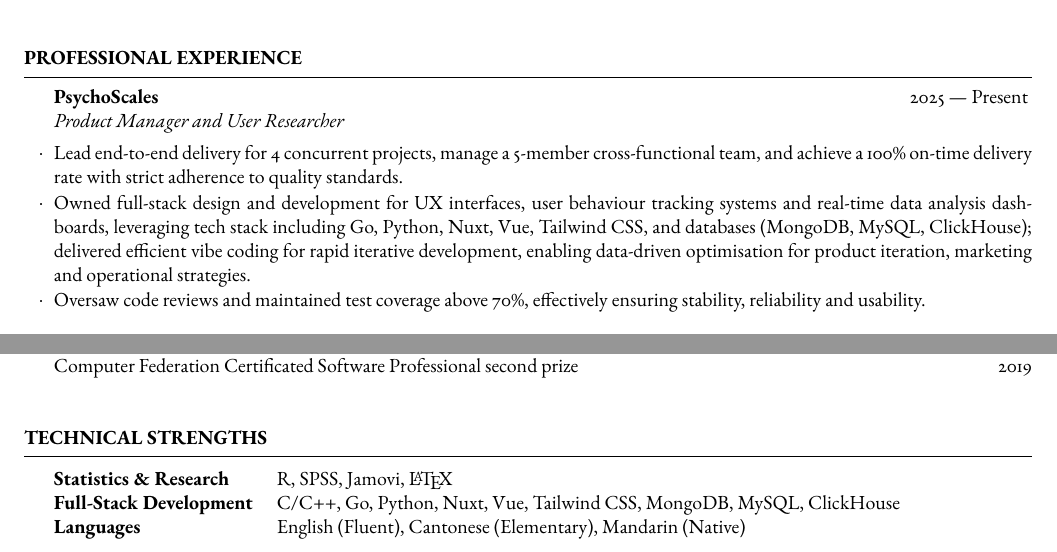
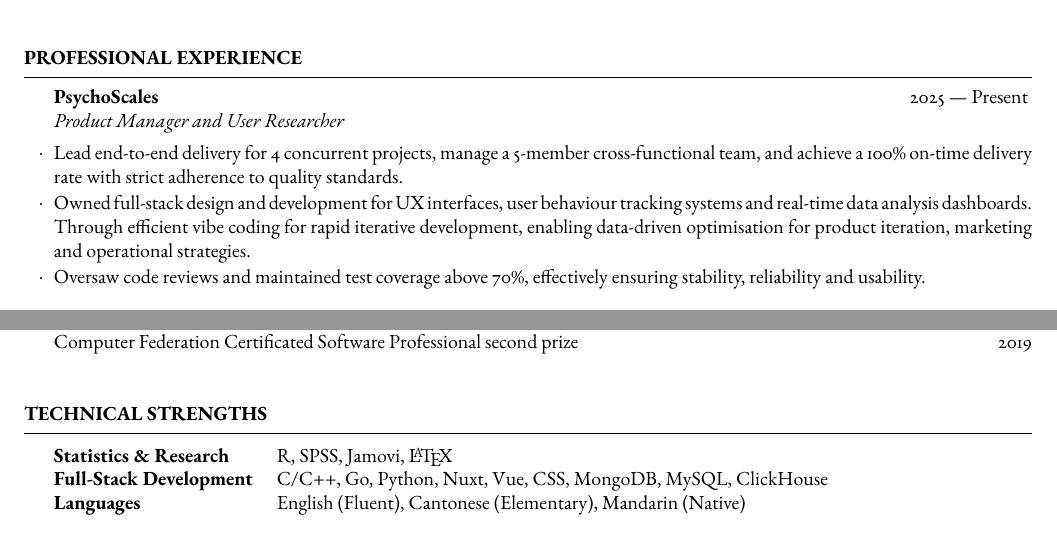
Before and after one commit to mxr612/MyCV, a LaTeX CV (CV_LI_Shangxuan.tex): two parts of the page, joined at a grey line, cut so that both start at the same text. Compiled offline with pdfLaTeX.

Commit message:
Update CV: refine job description for Product Manager role and adjust tech stack listing for clarity

```diff
--- a/CV_LI_Shangxuan.tex
+++ b/CV_LI_Shangxuan.tex
@@ -77,7 +77,7 @@ BSc Psychology candidate at the University of Manchester, HKSAR Government top 5
 
     \begin{rSubsection}{PsychoScales}{2025  --- Present}{Product Manager and User Researcher}{}
         \item Lead end-to-end delivery for 4 concurrent projects, manage a 5-member cross-functional team, and achieve a 100\% on-time delivery rate with strict adherence to quality standards.
-        \item Owned full-stack design and development for UX interfaces, user behaviour tracking systems and real-time data analysis dashboards, leveraging tech stack including Go, Python, Nuxt, Vue, Tailwind CSS, and databases (MongoDB, MySQL, ClickHouse); delivered efficient vibe coding for rapid iterative development, enabling data-driven optimisation for product iteration, marketing and operational strategies.
+        \item Owned full-stack design and development for UX interfaces, user behaviour tracking systems and real-time data analysis dashboards. Through efficient vibe coding for rapid iterative development, enabling data-driven optimisation for product iteration, marketing and operational strategies.
         \item Oversaw code reviews and maintained test coverage above 70\%, effectively ensuring stability, reliability and usability.
     \end{rSubsection}
 
@@ -104,7 +104,7 @@ BSc Psychology candidate at the University of Manchester, HKSAR Government top 5
 
     \begin{tabular}{@{} >{\bfseries}l @{\hspace{3ex}} l @{}}
         Statistics \& Research & R, SPSS, Jamovi, \LaTeX                                     \\
-        Full-Stack Development     & C/C++, Go, Python, Nuxt, Vue, Tailwind CSS, MongoDB, MySQL, ClickHouse \\
+        Full-Stack Development     & C/C++, Go, Python, Nuxt, Vue, CSS, MongoDB, MySQL, ClickHouse \\
         Languages             & English (Fluent), Cantonese (Elementary), Mandarin (Native)
     \end{tabular}
 
```
